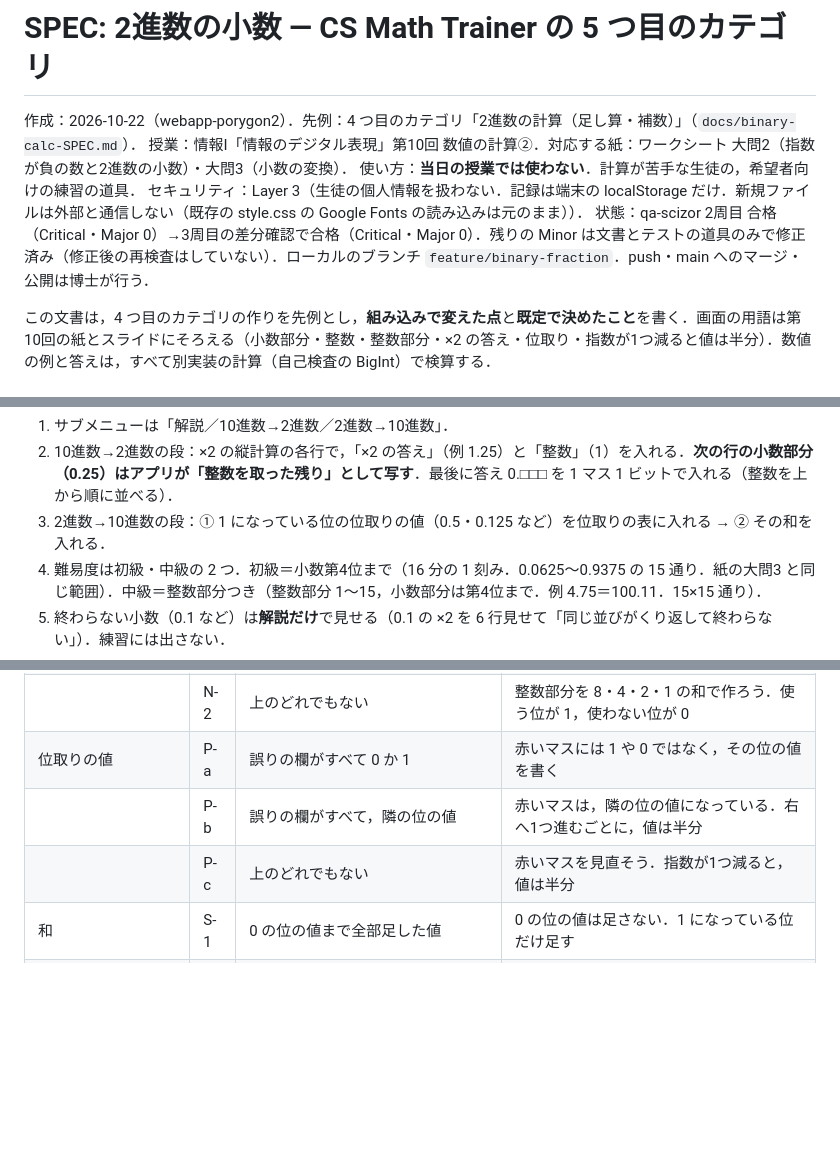
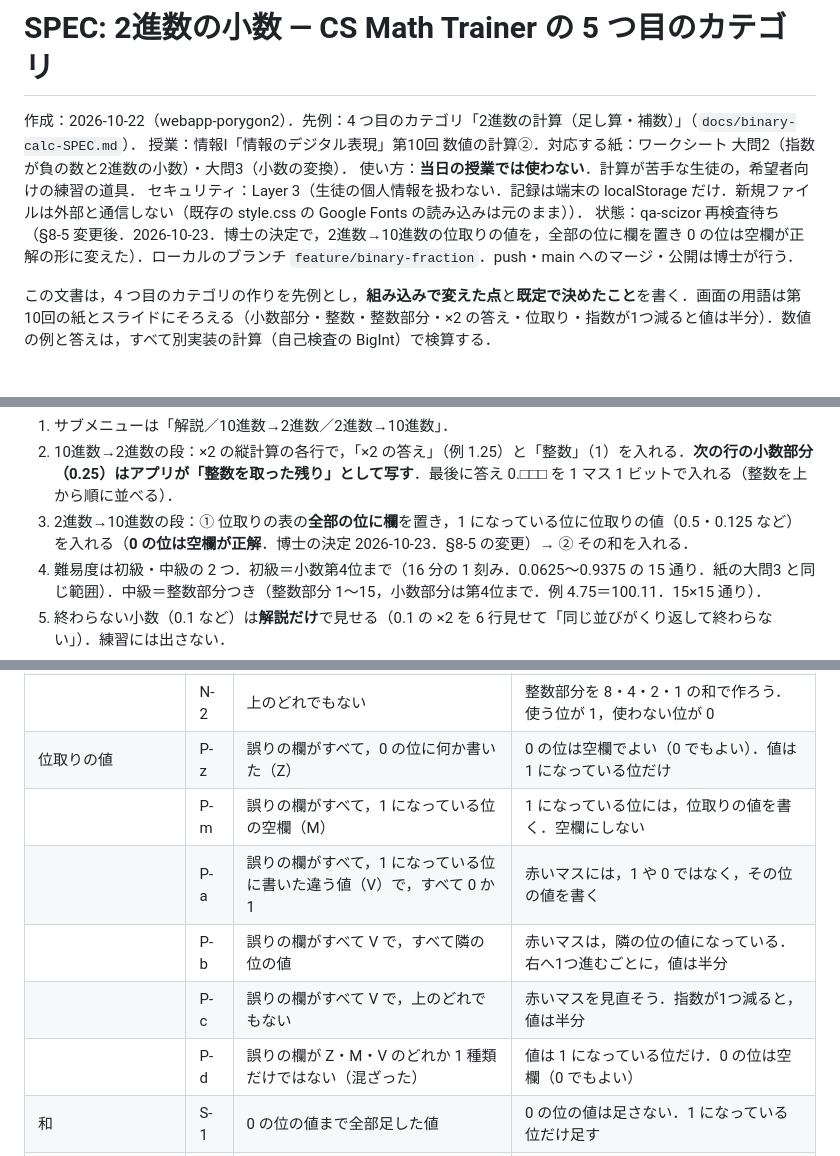
Before and after one commit to tkamiya-ssalesio/cs-math-trainer, a Markdown page: docs/binary-fraction-SPEC.md, 3 parts joined by grey strips. GitHub-like rendering; blank space fills up the shorter version.

```diff
--- a/docs/binary-fraction-SPEC.md
+++ b/docs/binary-fraction-SPEC.md
@@ -4,7 +4,7 @@
 授業：情報Ⅰ「情報のデジタル表現」第10回 数値の計算②．対応する紙：ワークシート 大問2（指数が負の数と2進数の小数）・大問3（小数の変換）．
 使い方：**当日の授業では使わない**．計算が苦手な生徒の，希望者向けの練習の道具．
 セキュリティ：Layer 3（生徒の個人情報を扱わない．記録は端末の localStorage だけ．新規ファイルは外部と通信しない（既存の style.css の Google Fonts の読み込みは元のまま））．
-状態：qa-scizor 2周目 合格（Critical・Major 0）→3周目の差分確認で合格（Critical・Major 0）．残りの Minor は文書とテストの道具のみで修正済み（修正後の再検査はしていない）．ローカルのブランチ `feature/binary-fraction`．push・main へのマージ・公開は博士が行う．
+状態：qa-scizor 再検査待ち（§8-5 変更後．2026-10-23．博士の決定で，2進数→10進数の位取りの値を，全部の位に欄を置き 0 の位は空欄が正解の形に変えた）．ローカルのブランチ `feature/binary-fraction`．push・main へのマージ・公開は博士が行う．
 
 この文書は，4 つ目のカテゴリの作りを先例とし，**組み込みで変えた点**と**既定で決めたこと**を書く．画面の用語は第10回の紙とスライドにそろえる（小数部分・整数・整数部分・×2 の答え・位取り・指数が1つ減ると値は半分）．数値の例と答えは，すべて別実装の計算（自己検査の BigInt）で検算する．
 
@@ -22,7 +22,7 @@
 **固定の決定（博士 2026-10-22．変えない）**：
 1. サブメニューは「解説／10進数→2進数／2進数→10進数」．
 2. 10進数→2進数の段：×2 の縦計算の各行で，「×2 の答え」（例 1.25）と「整数」（1）を入れる．**次の行の小数部分（0.25）はアプリが「整数を取った残り」として写す**．最後に答え 0.□□□ を 1 マス 1 ビットで入れる（整数を上から順に並べる）．
-3. 2進数→10進数の段：① 1 になっている位の位取りの値（0.5・0.125 など）を位取りの表に入れる → ② その和を入れる．
+3. 2進数→10進数の段：① 位取りの表の**全部の位に欄**を置き，1 になっている位に位取りの値（0.5・0.125 など）を入れる（**0 の位は空欄が正解**．博士の決定 2026-10-23．§8-5 の変更）→ ② その和を入れる．
 4. 難易度は初級・中級の 2 つ．初級＝小数第4位まで（16 分の 1 刻み．0.0625〜0.9375 の 15 通り．紙の大問3 と同じ範囲）．中級＝整数部分つき（整数部分 1〜15，小数部分は第4位まで．例 4.75＝100.11．15×15 通り）．
 5. 終わらない小数（0.1 など）は**解説だけ**で見せる（0.1 の ×2 を 6 行見せて「同じ並びがくり返して終わらない」）．練習には出さない．
 6. 解説の順：2³＝8 → 2²＝4 → 2¹＝2 → 2⁰＝1，指数が1つ減ると値は半分 → 2⁻¹＝0.5，2⁻²＝0.25，2⁻³＝0.125，2⁻⁴＝0.0625 → 位取りの表 → 2進数→10進数の例（紙の 0.111・0.0101 など）→ 10進数→2進数の考え方と例 0.625（紙と同じ）→ 0.1 が終わらないこと．生徒は負の指数を授業の［2］で初めて習うので，2⁻¹ などを使う前に「指数が1つ減ると値は半分」を示す．「0 乗が 1」は，この規則（2¹＝2 から1つ減ると半分の 1）で示す．数学的な定義の議論はしない．
@@ -105,9 +105,12 @@
 | | B-2 | 上のどれでもない | 各行の「整数」を，上から順に見直そう |
 | 整数部分（中級の最初の段） | N-1 | 模範を逆に並べた形 | 左の桁ほど大きい位．いちばん右が 1 の位 |
 | | N-2 | 上のどれでもない | 整数部分を 8・4・2・1 の和で作ろう．使う位が 1，使わない位が 0 |
-| 位取りの値 | P-a | 誤りの欄がすべて 0 か 1 | 赤いマスには 1 や 0 ではなく，その位の値を書く |
-| | P-b | 誤りの欄がすべて，隣の位の値 | 赤いマスは，隣の位の値になっている．右へ1つ進むごとに，値は半分 |
-| | P-c | 上のどれでもない | 赤いマスを見直そう．指数が1つ減ると，値は半分 |
+| 位取りの値 | P-z | 誤りの欄がすべて，0 の位に何か書いた（Z） | 0 の位は空欄でよい（0 でもよい）．値は 1 になっている位だけ |
+| | P-m | 誤りの欄がすべて，1 になっている位の空欄（M） | 1 になっている位には，位取りの値を書く．空欄にしない |
+| | P-a | 誤りの欄がすべて，1 になっている位に書いた違う値（V）で，すべて 0 か 1 | 赤いマスには，1 や 0 ではなく，その位の値を書く |
+| | P-b | 誤りの欄がすべて V で，すべて隣の位の値 | 赤いマスは，隣の位の値になっている．右へ1つ進むごとに，値は半分 |
+| | P-c | 誤りの欄がすべて V で，上のどれでもない | 赤いマスを見直そう．指数が1つ減ると，値は半分 |
+| | P-d | 誤りの欄が Z・M・V のどれか 1 種類だけではない（混ざった） | 値は 1 になっている位だけ．0 の位は空欄（0 でもよい） |
 | 和 | S-1 | 0 の位の値まで全部足した値 | 0 の位の値は足さない．1 になっている位だけ足す |
 | | S-2 | （中級）小数部分の位だけ足した値 | 整数部分の位の値も足そう |
 | | S-3 | （中級）整数部分の位だけ足した値 | 小数部分の位の値も足そう |
```
Also changed, not shown: other parts of docs/binary-fraction-SPEC.md (+18 -12 lines), README.md (+2 -2 lines).
